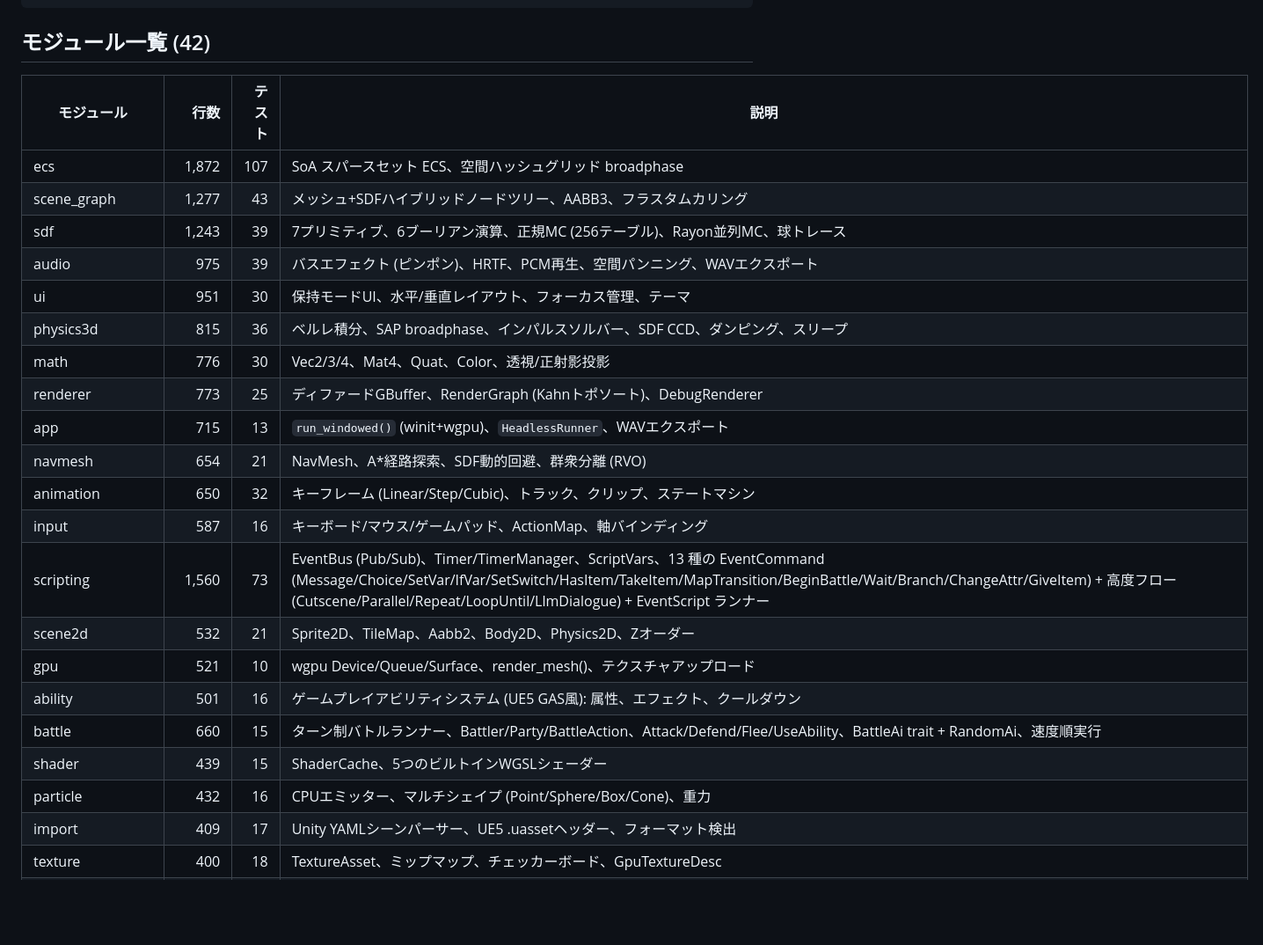
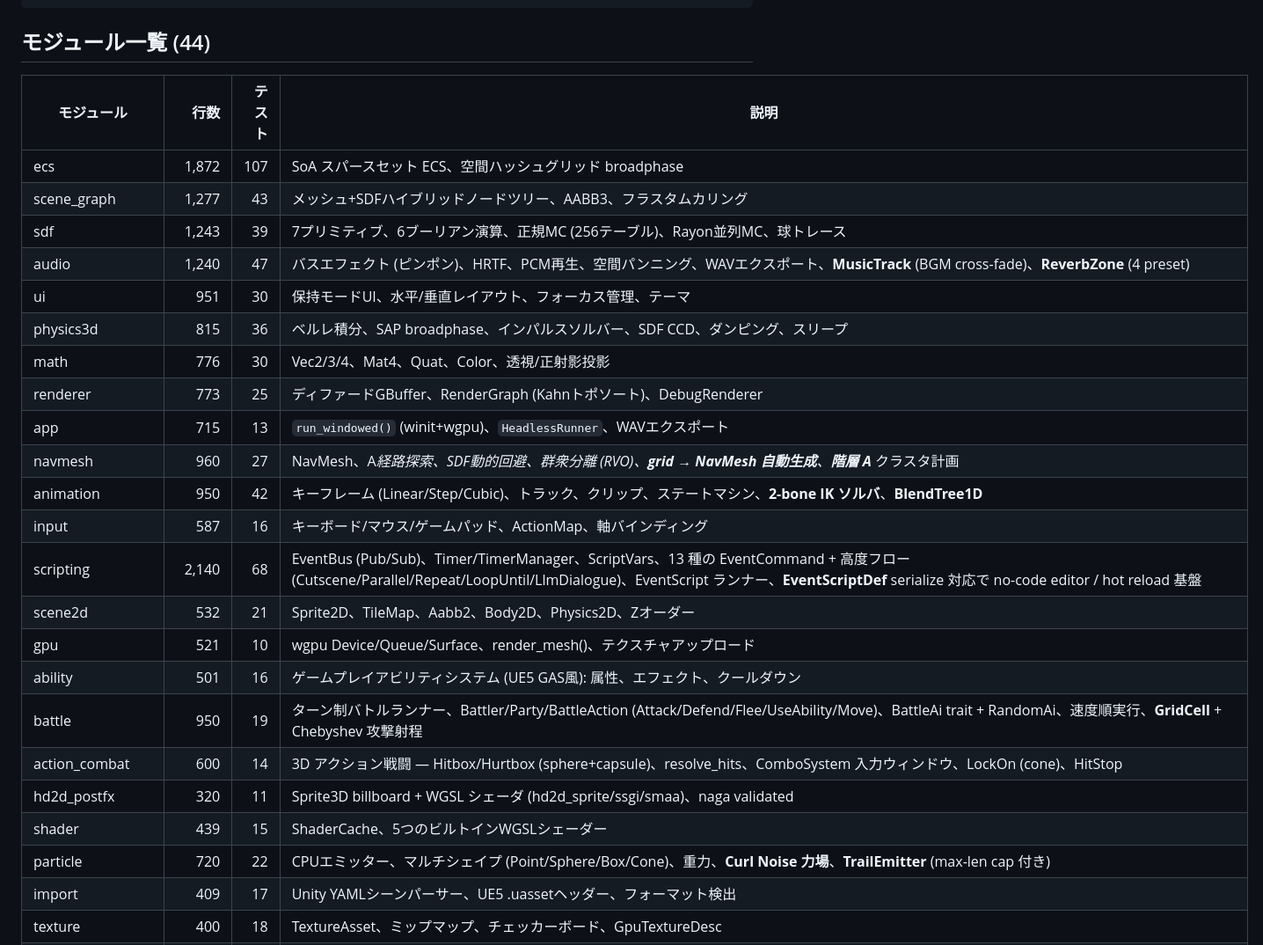
Before and after one commit to ext-sakamoro/ALICE-GameEngine, a Markdown page: README.ja.md, the part around one of its changes. Shown at 88% size. Drawn GitHub-style; blank space fills up the shorter version.

````diff
--- a/README.ja.md
+++ b/README.ja.md
@@ -144,29 +199,31 @@ fn main() {
                         (128bit精度)
 ```
 
-## モジュール一覧 (42)
+## モジュール一覧 (44)
 
 | モジュール | 行数 | テスト | 説明 |
 |-----------|-----:|------:|------|
 | ecs | 1,872 | 107 | SoA スパースセット ECS、空間ハッシュグリッド broadphase |
 | scene_graph | 1,277 | 43 | メッシュ+SDFハイブリッドノードツリー、AABB3、フラスタムカリング |
 | sdf | 1,243 | 39 | 7プリミティブ、6ブーリアン演算、正規MC (256テーブル)、Rayon並列MC、球トレース |
-| audio | 975 | 39 | バスエフェクト (ピンポン)、HRTF、PCM再生、空間パンニング、WAVエクスポート |
+| audio | 1,240 | 47 | バスエフェクト (ピンポン)、HRTF、PCM再生、空間パンニング、WAVエクスポート、**MusicTrack** (BGM cross-fade)、**ReverbZone** (4 preset) |
 | ui | 951 | 30 | 保持モードUI、水平/垂直レイアウト、フォーカス管理、テーマ |
 | physics3d | 815 | 36 | ベルレ積分、SAP broadphase、インパルスソルバー、SDF CCD、ダンピング、スリープ |
 | math | 776 | 30 | Vec2/3/4、Mat4、Quat、Color、透視/正射影投影 |
 | renderer | 773 | 25 | ディファードGBuffer、RenderGraph (Kahnトポソート)、DebugRenderer |
 | app | 715 | 13 | `run_windowed()` (winit+wgpu)、`HeadlessRunner`、WAVエクスポート |
-| navmesh | 654 | 21 | NavMesh、A*経路探索、SDF動的回避、群衆分離 (RVO) |
-| animation | 650 | 32 | キーフレーム (Linear/Step/Cubic)、トラック、クリップ、ステートマシン |
+| navmesh | 960 | 27 | NavMesh、A*経路探索、SDF動的回避、群衆分離 (RVO)、**grid → NavMesh 自動生成**、**階層 A*** クラスタ計画 |
+| animation | 950 | 42 | キーフレーム (Linear/Step/Cubic)、トラック、クリップ、ステートマシン、**2-bone IK ソルバ**、**BlendTree1D** |
 | input | 587 | 16 | キーボード/マウス/ゲームパッド、ActionMap、軸バインディング |
-| scripting | 1,560 | 73 | EventBus (Pub/Sub)、Timer/TimerManager、ScriptVars、13 種の EventCommand (Message/Choice/SetVar/IfVar/SetSwitch/HasItem/TakeItem/MapTransition/BeginBattle/Wait/Branch/ChangeAttr/GiveItem) + 高度フロー (Cutscene/Parallel/Repeat/LoopUntil/LlmDialogue) + EventScript ランナー |
+| scripting | 2,140 | 68 | EventBus (Pub/Sub)、Timer/TimerManager、ScriptVars、13 種の EventCommand + 高度フロー (Cutscene/Parallel/Repeat/LoopUntil/LlmDialogue)、EventScript ランナー、**EventScriptDef** serialize 対応で no-code editor / hot reload 基盤 |
 | scene2d | 532 | 21 | Sprite2D、TileMap、Aabb2、Body2D、Physics2D、Zオーダー |
 | gpu | 521 | 10 | wgpu Device/Queue/Surface、render_mesh()、テクスチャアップロード |
 | ability | 501 | 16 | ゲームプレイアビリティシステム (UE5 GAS風): 属性、エフェクト、クールダウン |
-| battle | 660 | 15 | ターン制バトルランナー、Battler/Party/BattleAction、Attack/Defend/Flee/UseAbility、BattleAi trait + RandomAi、速度順実行 |
+| battle | 950 | 19 | ターン制バトルランナー、Battler/Party/BattleAction (Attack/Defend/Flee/UseAbility/Move)、BattleAi trait + RandomAi、速度順実行、**GridCell** + Chebyshev 攻撃射程 |
+| action_combat | 600 | 14 | 3D アクション戦闘 — Hitbox/Hurtbox (sphere+capsule)、resolve_hits、ComboSystem 入力ウィンドウ、LockOn (cone)、HitStop |
+| hd2d_postfx | 320 | 11 | Sprite3D billboard + WGSL シェーダ (hd2d_sprite/ssgi/smaa)、naga validated |
 | shader | 439 | 15 | ShaderCache、5つのビルトインWGSLシェーダー |
-| particle | 432 | 16 | CPUエミッター、マルチシェイプ (Point/Sphere/Box/Cone)、重力 |
+| particle | 720 | 22 | CPUエミッター、マルチシェイプ (Point/Sphere/Box/Cone)、重力、**Curl Noise 力場**、**TrailEmitter** (max-len cap 付き) |
 | import | 409 | 17 | Unity YAMLシーンパーサー、UE5 .uassetヘッダー、フォーマット検出 |
 | texture | 400 | 18 | TextureAsset、ミップマップ、チェッカーボード、GpuTextureDesc |
 | fix128 | 353 | 19 | 128bit固定小数点 (i128, 40分数ビット)、Fix128Vec3、長時間精度 |
````
Also changed, not shown: other parts of README.ja.md (+60 -5 lines), README.md (+74 -12 lines).
